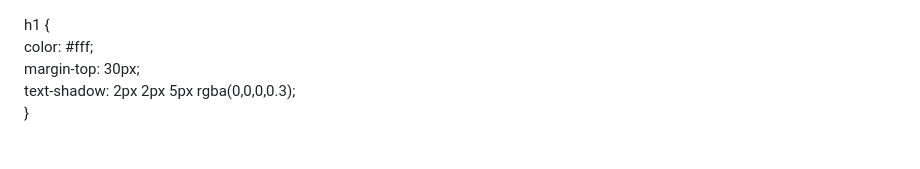
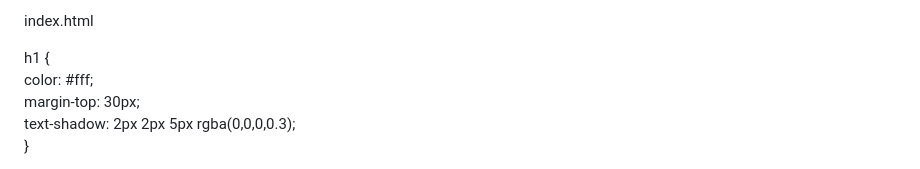
Before and after one commit to 25525fjhf/mywebsite, a Markdown page: !DOCTYPE html.md, the part around the change. Drawn GitHub-style.

```diff
--- a/!DOCTYPE html.md
+++ b/!DOCTYPE html.md
@@ -1,3 +1,4 @@
+index.html
 <!DOCTYPE html>
 <html lang="zh">
 <head>
```
